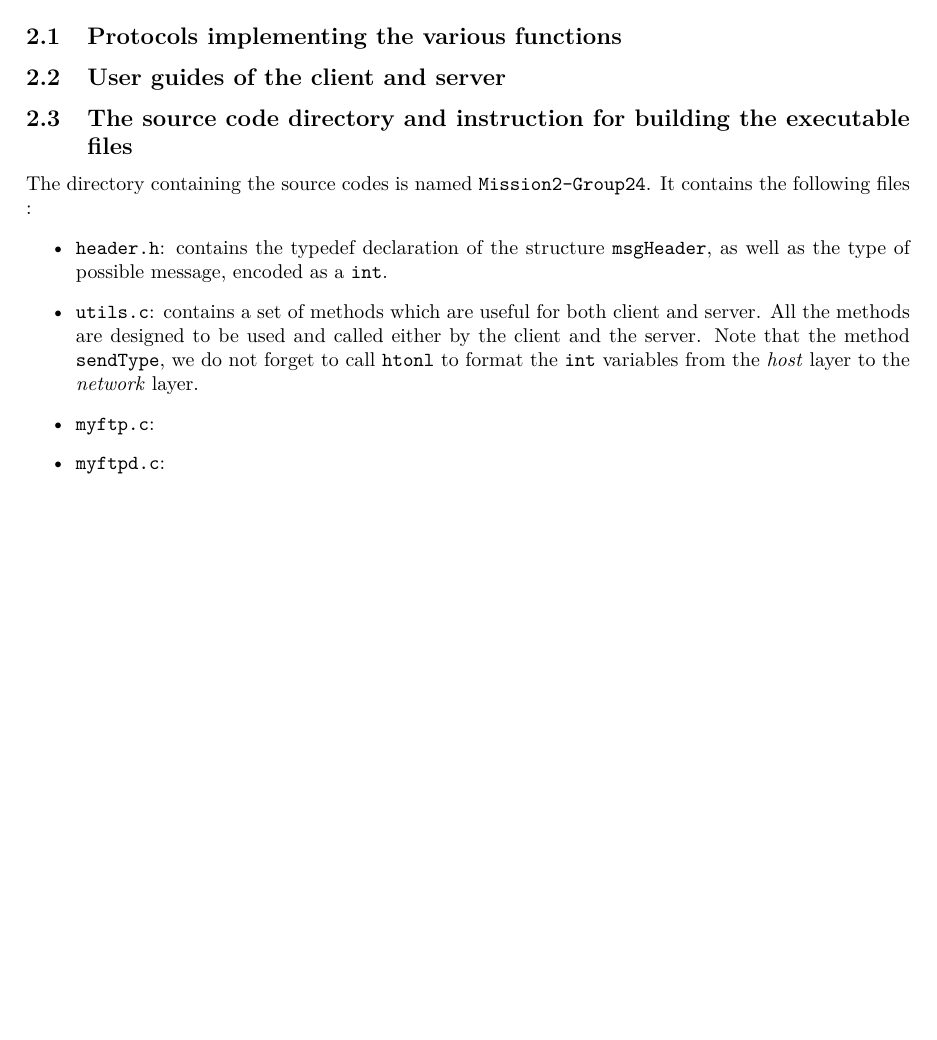
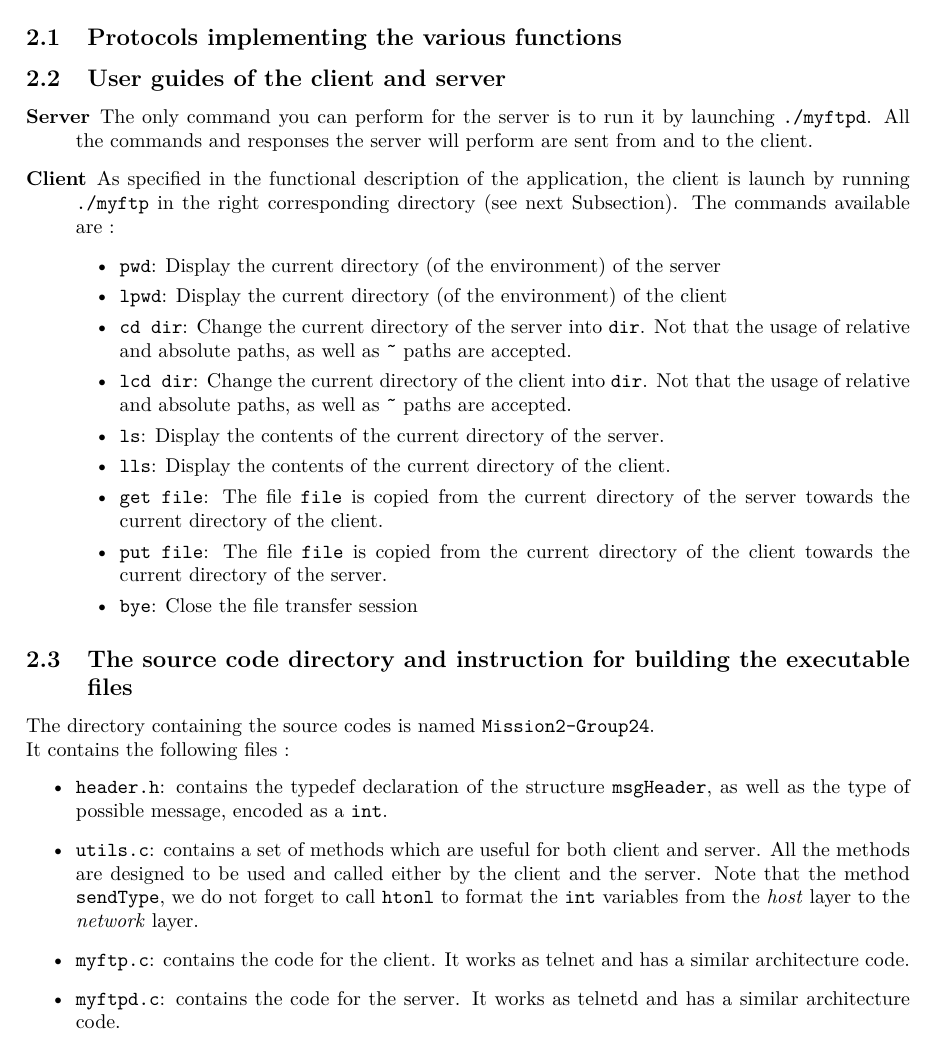
Before and after one commit to ledebroux/INGI2346-dist-app-design, a LaTeX document (report/report.tex): part of page 4 of 4 before the commit and part of page 4 of 5 after it, cut so that both start at the same text, the shorter picture padded with empty space. Compiled offline with pdfLaTeX.

Commit message:
report cointuned

```diff
--- a/report/report.tex
+++ b/report/report.tex
@@ -122,13 +122,29 @@ The size for the packets is set at 1072 bytes as it corresponds to two time the
 \section{Presentation}
 \subsection{Protocols implementing the various functions}
 \subsection{User guides of the client and server}
+\begin{description}
+\item[Server] The only command you can perform for the server is to run it by launching \verb@./myftpd@. All the commands and responses the server will perform are sent from and to the client.
+\item[Client] As specified in the functional description of the application, the client is launch by running \verb@./myftp@ in the right corresponding directory (see next Subsection). The commands available are :
+\begin{itemize}
+\item \verb@pwd@: Display the current directory (of the environment) of the server
+\item \verb@lpwd@: Display the current directory (of the environment) of the client
+\item \verb@cd dir@: Change the current directory of the server into \verb@dir@. Not that the usage of relative and absolute paths, as well as \verb@~@ paths  are accepted.
+\item \verb@lcd dir@: Change the current directory of the client into \verb@dir@. Not that the usage of relative and absolute paths, as well as \verb@~@ paths  are accepted.
+\item \verb@ls@: Display the contents of the current directory of the server.
+\item \verb@lls@: Display the contents of the current directory of the client.
+\item \verb@get file@: The file \verb@file@ is copied from the current directory of the server towards the current directory of the client.
+\item \verb@put file@: The file \verb@file@ is copied from the current directory of the client towards the current directory of the server.
+\item \verb@bye@: Close the file transfer session
+\end{itemize}
+\end{description}
 \subsection{The source code directory and instruction for building the executable files}
-The directory containing the source codes is named \verb@Mission2-Group24@.  It contains the following files :
+The directory containing the source codes is named \verb@Mission2-Group24@.  \\
+It contains the following files :
 \begin{itemize}
 \item \verb@header.h@: contains the typedef declaration of the structure \verb@msgHeader@, as well as the type of possible message, encoded as a \verb@int@.
 \item \verb@utils.c@: contains a set of methods which are useful for both client and server. All the methods are designed to be used and called either by the client and the server. Note that the method \verb@sendType@, we do not forget to call \verb@htonl@ to format the \verb@int@ variables from the \textit{host} layer to the \textit{network} layer.
-\item \verb@myftp.c@:
-\item \verb@myftpd.c@:
+\item \verb@myftp.c@: contains the code for the client. It works as telnet and has a similar architecture code.
+\item \verb@myftpd.c@: contains the code for the server. It works as telnetd and has a similar architecture code.
 \item \verb@Makefile@: Automate the compilation and the linkage of the .c sources to produce executable files, \verb@myftp@ and \verb@myftpd@ respectively.
 \end{itemize}
 In order to build the executable files, all is needed is to run the \verb@Makefile@ by running the \verb@make@ command in the current directory (\verb@Mission2-Group24@).\\
```
Also changed, not shown: report/report.tex (3 more changed lines).
